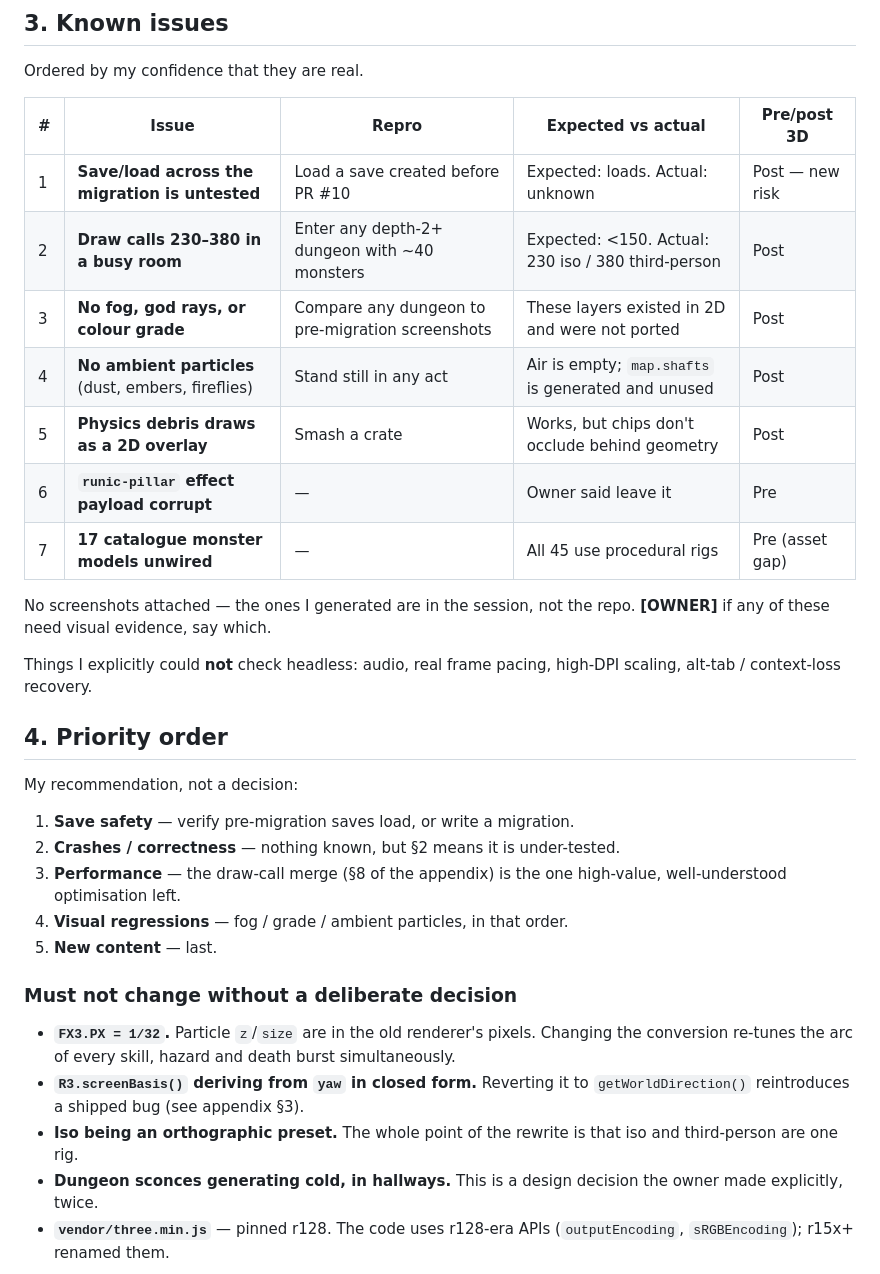
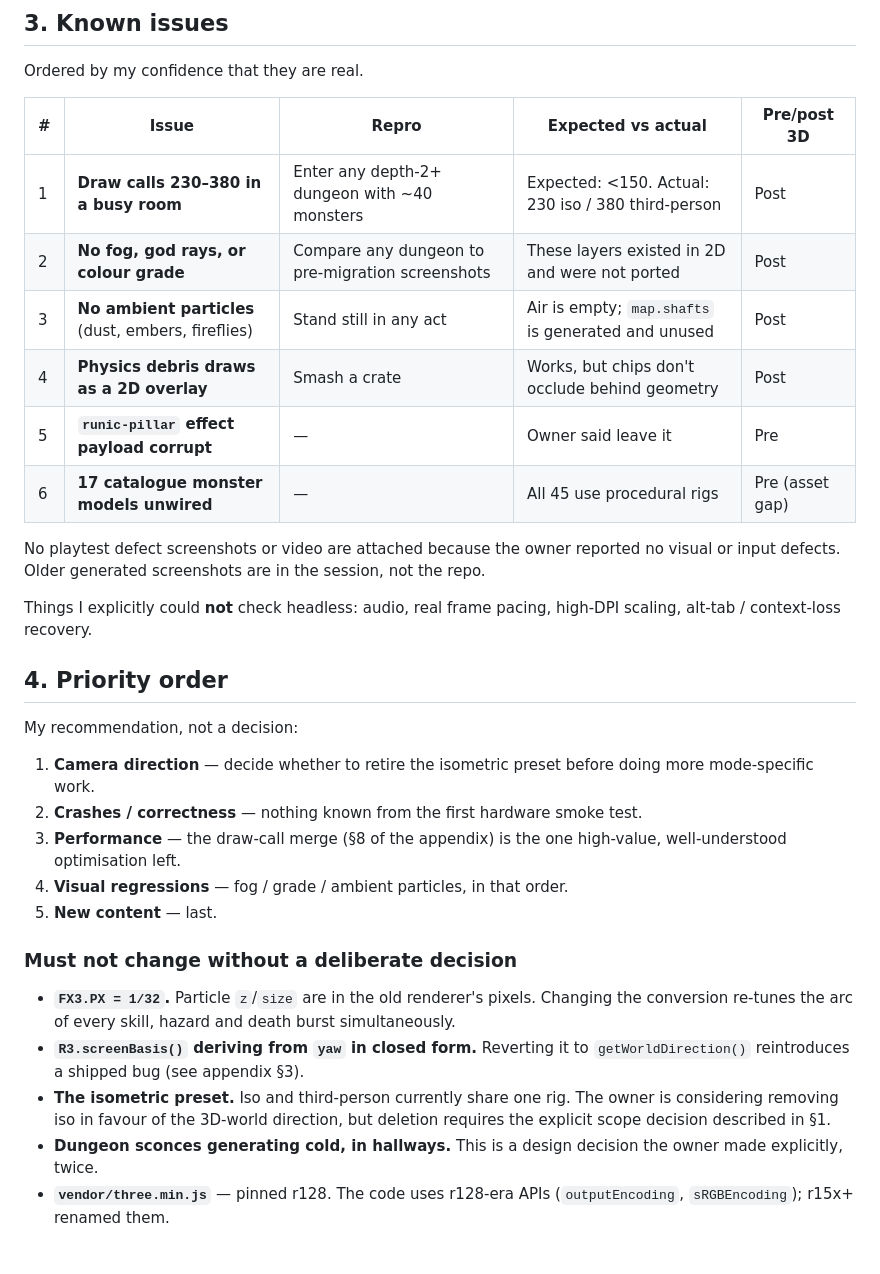
Before and after one commit to adriansonaplane/curly-enigma, a Markdown page: HANDOFF.md, the part around one of its changes. Rendered like a GitHub page.

```diff
--- a/HANDOFF.md
+++ b/HANDOFF.md
@@ -50,16 +73,16 @@ Ordered by my confidence that they are real.
 
 | # | Issue | Repro | Expected vs actual | Pre/post 3D |
 |---|---|---|---|---|
-| 1 | **Save/load across the migration is untested** | Load a save created before PR #10 | Expected: loads. Actual: unknown | Post — new risk |
-| 2 | **Draw calls 230–380 in a busy room** | Enter any depth-2+ dungeon with ~40 monsters | Expected: <150. Actual: 230 iso / 380 third-person | Post |
-| 3 | **No fog, god rays, or colour grade** | Compare any dungeon to pre-migration screenshots | These layers existed in 2D and were not ported | Post |
-| 4 | **No ambient particles** (dust, embers, fireflies) | Stand still in any act | Air is empty; `map.shafts` is generated and unused | Post |
-| 5 | **Physics debris draws as a 2D overlay** | Smash a crate | Works, but chips don't occlude behind geometry | Post |
-| 6 | **`runic-pillar` effect payload corrupt** | — | Owner said leave it | Pre |
-| 7 | **17 catalogue monster models unwired** | — | All 45 use procedural rigs | Pre (asset gap) |
+| 1 | **Draw calls 230–380 in a busy room** | Enter any depth-2+ dungeon with ~40 monsters | Expected: <150. Actual: 230 iso / 380 third-person | Post |
+| 2 | **No fog, god rays, or colour grade** | Compare any dungeon to pre-migration screenshots | These layers existed in 2D and were not ported | Post |
+| 3 | **No ambient particles** (dust, embers, fireflies) | Stand still in any act | Air is empty; `map.shafts` is generated and unused | Post |
+| 4 | **Physics debris draws as a 2D overlay** | Smash a crate | Works, but chips don't occlude behind geometry | Post |
+| 5 | **`runic-pillar` effect payload corrupt** | — | Owner said leave it | Pre |
+| 6 | **17 catalogue monster models unwired** | — | All 45 use procedural rigs | Pre (asset gap) |
 
-No screenshots attached — the ones I generated are in the session, not the repo.
-**[OWNER]** if any of these need visual evidence, say which.
+No playtest defect screenshots or video are attached because the owner reported
+no visual or input defects. Older generated screenshots are in the session, not
+the repo.
 
 Things I explicitly could **not** check headless: audio, real frame pacing,
 high-DPI scaling, alt-tab / context-loss recovery.
@@ -68,8 +91,9 @@ high-DPI scaling, alt-tab / context-loss recovery.
 
 My recommendation, not a decision:
 
-1. **Save safety** — verify pre-migration saves load, or write a migration.
-2. **Crashes / correctness** — nothing known, but §2 means it is under-tested.
+1. **Camera direction** — decide whether to retire the isometric preset before
+   doing more mode-specific work.
+2. **Crashes / correctness** — nothing known from the first hardware smoke test.
 3. **Performance** — the draw-call merge (§8 of the appendix) is the one
    high-value, well-understood optimisation left.
 4. **Visual regressions** — fog / grade / ambient particles, in that order.
@@ -82,8 +106,9 @@ My recommendation, not a decision:
   burst simultaneously.
 - **`R3.screenBasis()` deriving from `yaw` in closed form.** Reverting it to
   `getWorldDirection()` reintroduces a shipped bug (see appendix §3).
-- **Iso being an orthographic preset.** The whole point of the rewrite is that
-  iso and third-person are one rig.
+- **The isometric preset.** Iso and third-person currently share one rig. The
+  owner is considering removing iso in favour of the 3D-world direction, but
+  deletion requires the explicit scope decision described in §1.
 - **Dungeon sconces generating cold, in hallways.** This is a design decision the
   owner made explicitly, twice.
 - **`vendor/three.min.js`** — pinned r128. The code uses r128-era APIs
```
Also changed, not shown: other parts of HANDOFF.md (+60 -28 lines).
